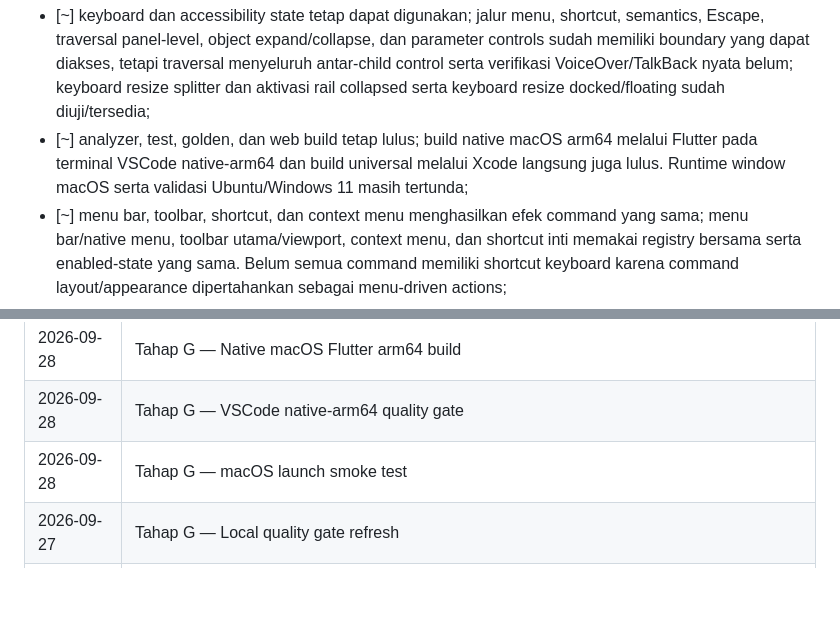
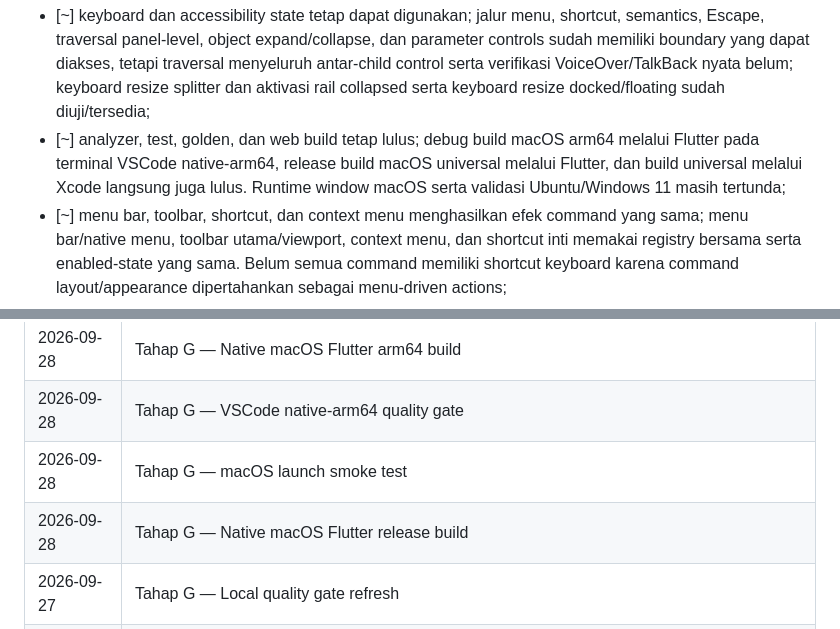
Before and after one commit to relgeo/flutter, a Markdown page: docs/plans/02-workbench-layout-and-panel-system.md, 2 parts joined by grey strips. Rendered like a GitHub page; blank space fills up the shorter version.

Commit message:
docs: record macos release build evidence

```diff
--- a/docs/plans/02-workbench-layout-and-panel-system.md
+++ b/docs/plans/02-workbench-layout-and-panel-system.md
@@ -373,10 +373,11 @@ ruang lingkup Tahap D.
   traversal menyeluruh antar-child control serta verifikasi VoiceOver/TalkBack
   nyata belum; keyboard resize splitter dan aktivasi rail collapsed serta
   keyboard resize docked/floating sudah diuji/tersedia;
-- [~] analyzer, test, golden, dan web build tetap lulus; build native macOS
-  arm64 melalui Flutter pada terminal VSCode native-arm64 dan build universal
-  melalui Xcode langsung juga lulus. Runtime window macOS serta validasi
-  Ubuntu/Windows 11 masih tertunda;
+- [~] analyzer, test, golden, dan web build tetap lulus; debug build macOS
+  arm64 melalui Flutter pada terminal VSCode native-arm64, release build
+  macOS universal melalui Flutter, dan build universal melalui Xcode langsung
+  juga lulus. Runtime window macOS serta validasi Ubuntu/Windows 11 masih
+  tertunda;
 - [~] menu bar, toolbar, shortcut, dan context menu menghasilkan efek command
   yang sama; menu bar/native menu, toolbar utama/viewport, context menu, dan
   shortcut inti memakai registry bersama serta enabled-state yang sama. Belum
@@ -458,6 +459,7 @@ berpindah antara preset tanpa mengubah dokumen RelGeo atau merusak aksesibilitas
 | 2026-09-28 | Tahap G — Native macOS Flutter arm64 build | Melalui terminal VSCode pada workspace Flutter, `pwd` benar di `/Users/agusmade/projects/relgeo-workspace/flutter`, `uname -m` menghasilkan `arm64`, dan `flutter build macos --debug --no-pub` berhasil menghasilkan `build/macos/Build/Products/Debug/RelGeo.app`. Binary hasil Flutter terverifikasi `Mach-O 64-bit executable arm64`. Runtime window macOS dan validasi Ubuntu/Windows 11 tetap tertunda. |
 | 2026-09-28 | Tahap G — VSCode native-arm64 quality gate | Dari terminal VSCode yang sama, `flutter analyze` selesai tanpa issue dan `flutter test --reporter compact` selesai dengan `+230: All tests passed!`. |
 | 2026-09-28 | Tahap G — macOS launch smoke test | Binary hasil Flutter dibuka melalui terminal VSCode; setelah persetujuan Gatekeeper lokal, `ps -ax` menunjukkan proses `RelGeo` aktif dari `build/macos/Build/Products/Debug/RelGeo.app`. Ini menutup launch smoke test, bukan validasi interaksi runtime penuh. |
+| 2026-09-28 | Tahap G — Native macOS Flutter release build | Dari terminal VSCode native-arm64, `flutter build macos --release --no-pub` berhasil menghasilkan `build/macos/Build/Products/Release/RelGeo.app`. Binary release terverifikasi Mach-O universal dengan arsitektur `x86_64 arm64`; runtime interaction dan packaging/notarization produksi tetap di luar gate ini. |
 | 2026-09-27 | Tahap G — Local quality gate refresh | Setelah wiring file picker dan hierarchical export, `flutter analyze` lulus tanpa issue, seluruh 213 test lulus, dan `flutter build web --no-pub` berhasil. Hasil ini menutup gate kode/web pada checkpoint ini; tidak menggantikan validasi runtime native lintas platform. |
 | 2026-09-27 | Tahap G — Dock focus restoration | Controller kini mengeluarkan focus request satu kali ketika floating/overlay panel berhasil masuk ke zona dock. Panel docked mengonsumsi request tersebut setelah benar-benar menerima focus; regression test memastikan focus tidak hilang setelah docking. Full suite setelah perubahan: 208 test lulus. |
 | 2026-09-27 | Tahap G parsial — Panel keyboard traversal | Panel docked dibungkus focus boundary yang ikut traversal keyboard; regression test memverifikasi urutan Editor → Preview → Inspector melalui `Tab`. Traversal child control dan keyboard resize/collapse langsung masih menjadi pekerjaan berikutnya. |
```
